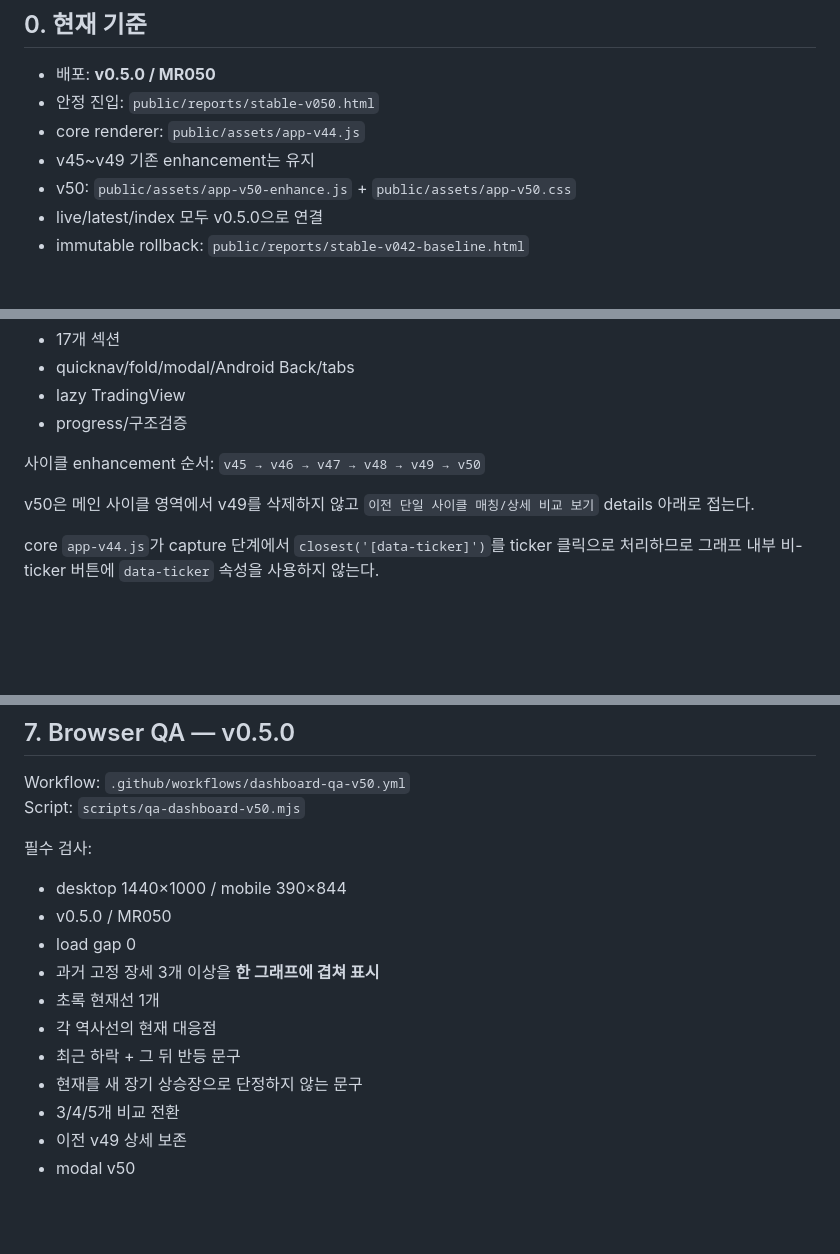
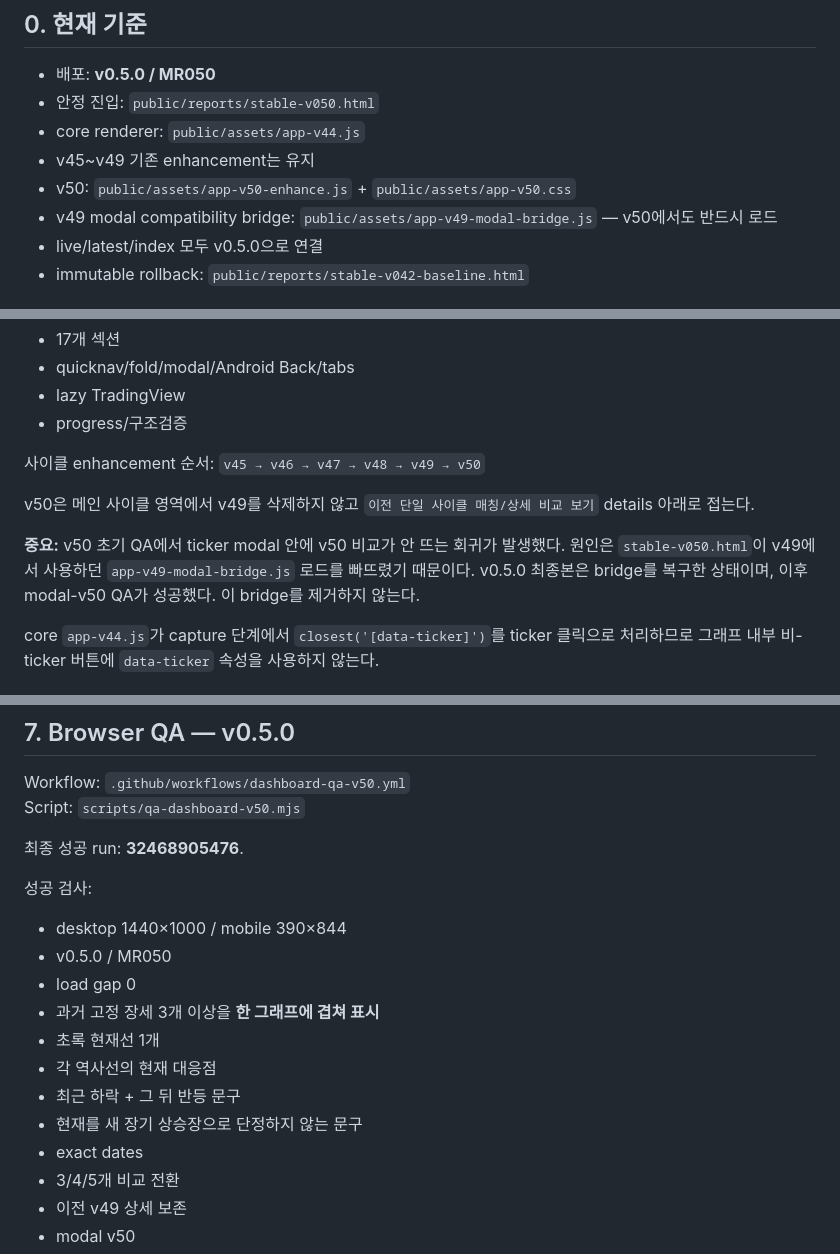
Before and after one commit to kimjae134679/stock, a Markdown page: ops/handoff/CURRENT.md, 3 parts joined by grey strips. Drawn GitHub-style; blank space fills up the shorter version.

```diff
--- a/ops/handoff/CURRENT.md
+++ b/ops/handoff/CURRENT.md
@@ -12,6 +12,7 @@
 - core renderer: `public/assets/app-v44.js`
 - v45~v49 기존 enhancement는 유지
 - v50: `public/assets/app-v50-enhance.js` + `public/assets/app-v50.css`
+- v49 modal compatibility bridge: `public/assets/app-v49-modal-bridge.js` — v50에서도 반드시 로드
 - live/latest/index 모두 v0.5.0으로 연결
 - immutable rollback: `public/reports/stable-v042-baseline.html`
 
@@ -91,6 +93,8 @@
 `v45 → v46 → v47 → v48 → v49 → v50`
 
 v50은 메인 사이클 영역에서 v49를 삭제하지 않고 `이전 단일 사이클 매칭/상세 비교 보기` details 아래로 접는다.
+
+**중요:** v50 초기 QA에서 ticker modal 안에 v50 비교가 안 뜨는 회귀가 발생했다. 원인은 `stable-v050.html`이 v49에서 사용하던 `app-v49-modal-bridge.js` 로드를 빠뜨렸기 때문이다. v0.5.0 최종본은 bridge를 복구한 상태이며, 이후 modal-v50 QA가 성공했다. 이 bridge를 제거하지 않는다.
 
 core `app-v44.js`가 capture 단계에서 `closest('[data-ticker]')`를 ticker 클릭으로 처리하므로 그래프 내부 비-ticker 버튼에 `data-ticker` 속성을 사용하지 않는다.
 
@@ -109,7 +113,9 @@ core `app-v44.js`가 capture 단계에서 `closest('[data-ticker]')`를 ticker
 Workflow: `.github/workflows/dashboard-qa-v50.yml`
 Script: `scripts/qa-dashboard-v50.mjs`
 
-필수 검사:
+최종 성공 run: **32468905476**.
+
+성공 검사:
 - desktop 1440×1000 / mobile 390×844
 - v0.5.0 / MR050
 - load gap 0
@@ -118,6 +124,7 @@ Script: `scripts/qa-dashboard-v50.mjs`
 - 각 역사선의 현재 대응점
 - 최근 하락 + 그 뒤 반등 문구
 - 현재를 새 장기 상승장으로 단정하지 않는 문구
+- exact dates
 - 3/4/5개 비교 전환
 - 이전 v49 상세 보존
 - modal v50
```
Also changed, not shown: other parts of ops/handoff/CURRENT.md (+15 -8 lines).
